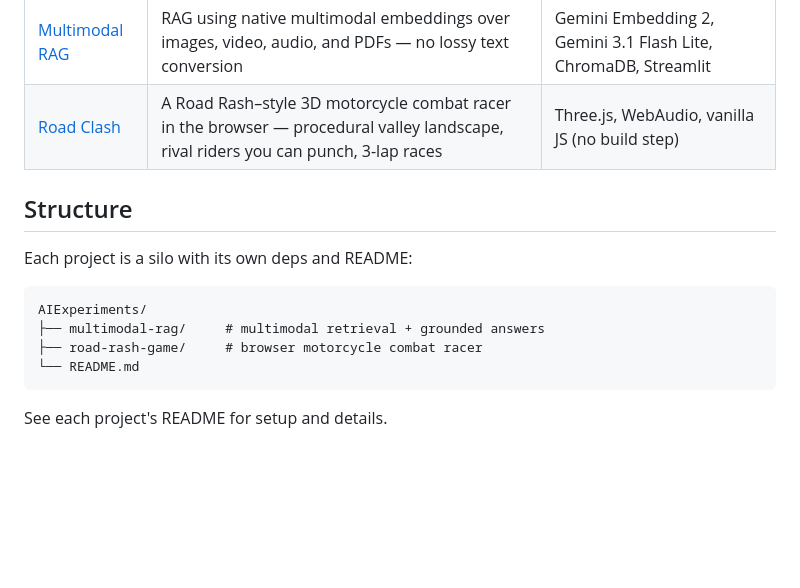
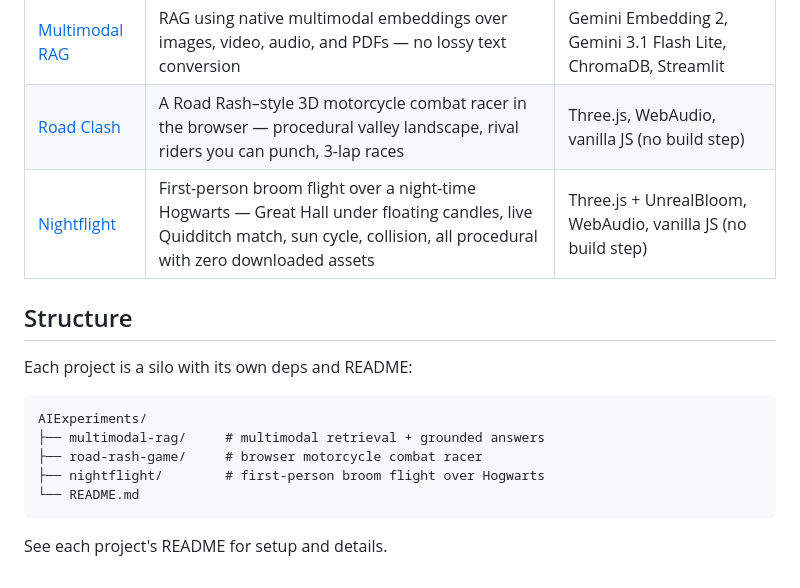
Before and after one commit to vatsalkhemani/AIExperiments, a Markdown page: README.md, the part around the change. GitHub-like rendering; blank space fills up the shorter version.

````diff
--- a/README.md
+++ b/README.md
@@ -8,6 +8,7 @@ A collection of AI experiments that excite me. Each folder is a standalone proje
 |---------|-----------|------|
 | [Multimodal RAG](./multimodal-rag/) | RAG using native multimodal embeddings over images, video, audio, and PDFs — no lossy text conversion | Gemini Embedding 2, Gemini 3.1 Flash Lite, ChromaDB, Streamlit |
 | [Road Clash](./road-rash-game/) | A Road Rash–style 3D motorcycle combat racer in the browser — procedural valley landscape, rival riders you can punch, 3-lap races | Three.js, WebAudio, vanilla JS (no build step) |
+| [Nightflight](./nightflight/) | First-person broom flight over a night-time Hogwarts — Great Hall under floating candles, live Quidditch match, sun cycle, collision, all procedural with zero downloaded assets | Three.js + UnrealBloom, WebAudio, vanilla JS (no build step) |
 
 ## Structure
 
@@ -17,6 +18,7 @@ Each project is a silo with its own deps and README:
 AIExperiments/
 ├── multimodal-rag/     # multimodal retrieval + grounded answers
 ├── road-rash-game/     # browser motorcycle combat racer
+├── nightflight/        # first-person broom flight over Hogwarts
 └── README.md
 ```
 
````
Also changed, not shown: nightflight/README.md (added, +68 -0 lines), nightflight/screenshots/castle-approach.jpg (added), nightflight/screenshots/great-hall.jpg (added), nightflight/screenshots/quidditch.jpg (added), 13 other files.
